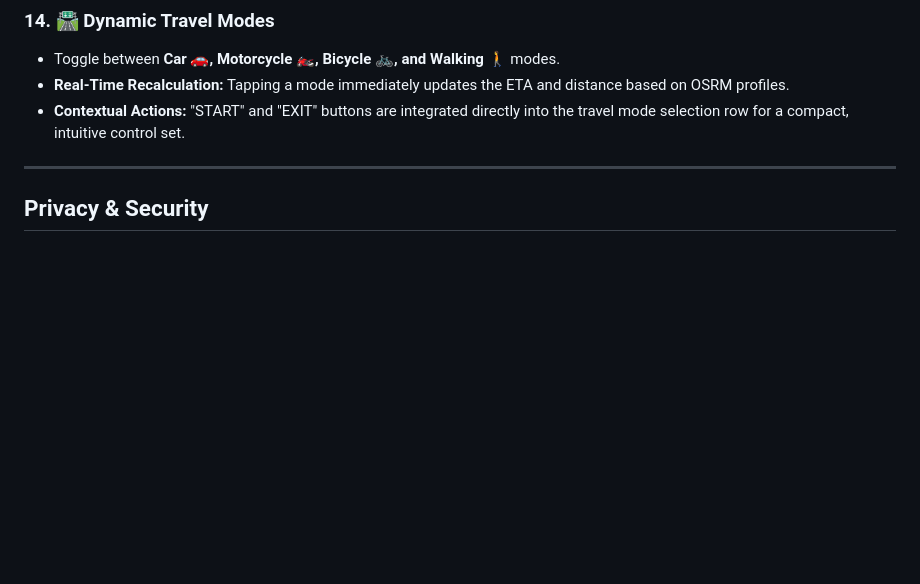
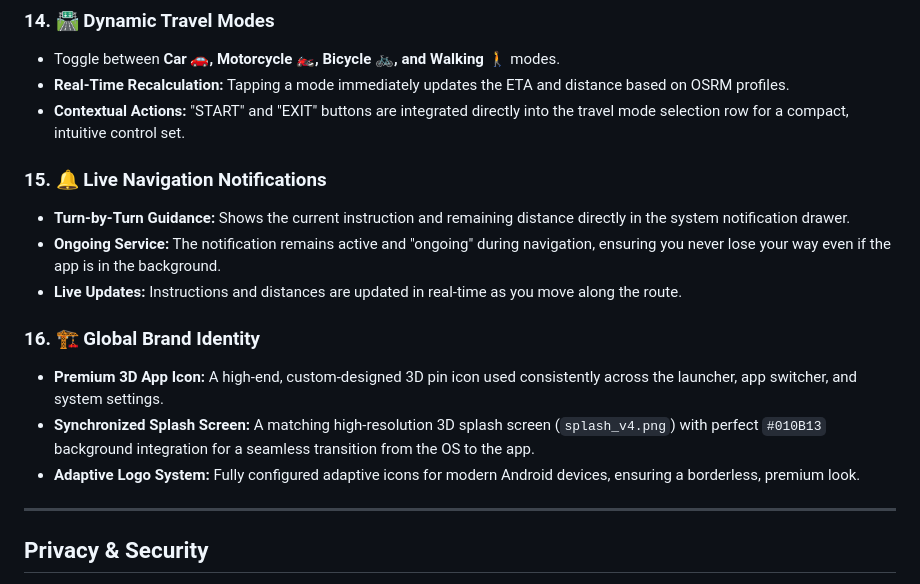
Before and after one commit to FaroukAshraf991/mapy, a Markdown page: README.md, the part around the change. GitHub-like rendering; blank space fills up the shorter version.

Commit message:
Docs: Final comprehensive update to README.md with all features

```diff
--- a/README.md
+++ b/README.md
@@ -118,6 +118,16 @@ A private, cloud-connected Flutter navigation app powered by OpenStreetMap, OSRM
 - **Real-Time Recalculation:** Tapping a mode immediately updates the ETA and distance based on OSRM profiles.
 - **Contextual Actions:** "START" and "EXIT" buttons are integrated directly into the travel mode selection row for a compact, intuitive control set.
 
+### 15. 🔔 Live Navigation Notifications
+- **Turn-by-Turn Guidance:** Shows the current instruction and remaining distance directly in the system notification drawer.
+- **Ongoing Service:** The notification remains active and "ongoing" during navigation, ensuring you never lose your way even if the app is in the background.
+- **Live Updates:** Instructions and distances are updated in real-time as you move along the route.
+
+### 16. 🏗️ Global Brand Identity
+- **Premium 3D App Icon:** A high-end, custom-designed 3D pin icon used consistently across the launcher, app switcher, and system settings.
+- **Synchronized Splash Screen:** A matching high-resolution 3D splash screen (`splash_v4.png`) with perfect `#010B13` background integration for a seamless transition from the OS to the app.
+- **Adaptive Logo System:** Fully configured adaptive icons for modern Android devices, ensuring a borderless, premium look.
+
 ---
 
 ## Privacy & Security
```
